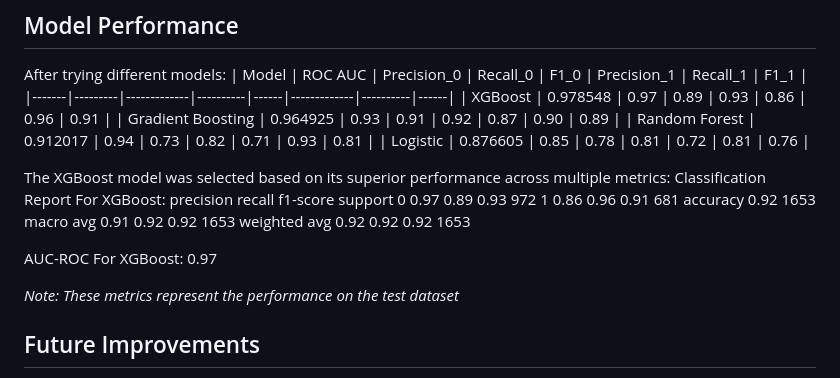
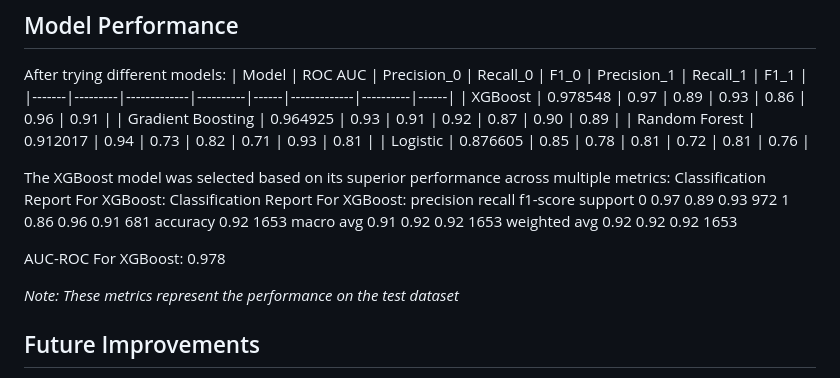
Before and after one commit to ziadtamer27/Data-science-final-project, a Markdown page: README.md, the part around the change. Rendered like a GitHub page.

```diff
--- a/README.md
+++ b/README.md
@@ -137,6 +137,7 @@ After trying different models:
 
 The XGBoost model was selected based on its superior performance across multiple metrics:
 Classification Report For XGBoost:
+              Classification Report For XGBoost:
               precision    recall  f1-score    support
            0       0.97      0.89      0.93        972
            1       0.86      0.96      0.91        681
@@ -144,7 +145,7 @@ Classification Report For XGBoost:
    macro avg       0.91      0.92      0.92       1653
 weighted avg       0.92      0.92      0.92       1653
 
-AUC-ROC For XGBoost: 0.97
+AUC-ROC For XGBoost: 0.978
 
 *Note: These metrics represent the performance on the test dataset*
 
```
